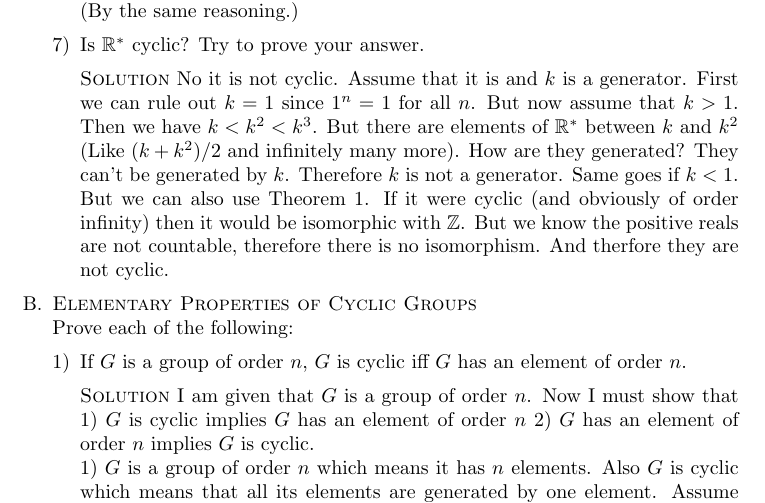
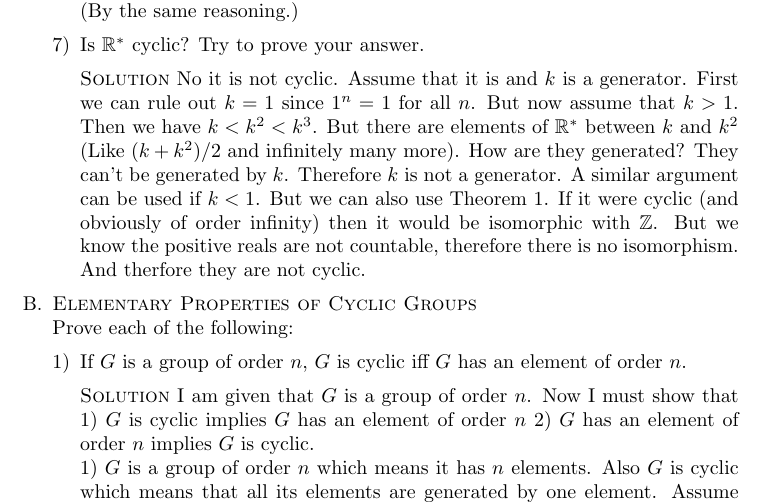
Before and after one commit to michaelgwelch/algebra, a LaTeX paper (chap11.tex): part of page 3 of 5, cut so that both start at the same text. Compiled offline with pdfLaTeX.

Commit message:
Tweak 11A6

```diff
--- a/chap11.tex
+++ b/chap11.tex
@@ -180,16 +180,18 @@ of A Book of Abstract Algebra.
 
       \itm Is $\Reals^*$ cyclic? Try to prove your answer.
 
-      \sol No it is not cyclic. Assume that it is and $k$ is a generator. First
-      we can rule out $k=1$ since $1^n = 1$ for all $n$. But now assume that $k
-      > 1$.  Then we have $k < k^2 < k^3$. But there are elements of $\Reals^*$
-      between $k$ and $k^2$ (Like $(k + k^2)/2$ and infinitely many more).  How
-      are they generated?  They can't be generated by $k$. Therefore $k$
-      is not a generator. Same goes if $k< 1$. But we can also use Theorem 1.
-      If it were cyclic (and obviously of order infinity) then it would
-      be isomorphic with $\Integers$. But we know the positive reals are not
-      countable, therefore there is no isomorphism. And therfore they
-      are not cyclic.
+      \sol No it is not cyclic. Assume that it is and $k$ is a
+      generator. First we can rule out $k=1$ since $1^n = 1$ for all
+      $n$. But now assume that $k > 1$.  Then we have $k < k^2 <
+      k^3$. But there are elements of $\Reals^*$ between $k$ and $k^2$
+      (Like $(k + k^2)/2$ and infinitely many more).  How are they
+      generated?  They can't be generated by $k$. Therefore $k$ is not
+      a generator. A similar argument can be used if $k< 1$. But we
+      can also use Theorem 1.  If it were cyclic (and obviously of
+      order infinity) then it would be isomorphic with
+      $\Integers$. But we know the positive reals are not countable,
+      therefore there is no isomorphism. And therfore they are not
+      cyclic.
    \end{enumerate}
 
    \itm \textsc{Elementary Properties of Cyclic Groups}
```
